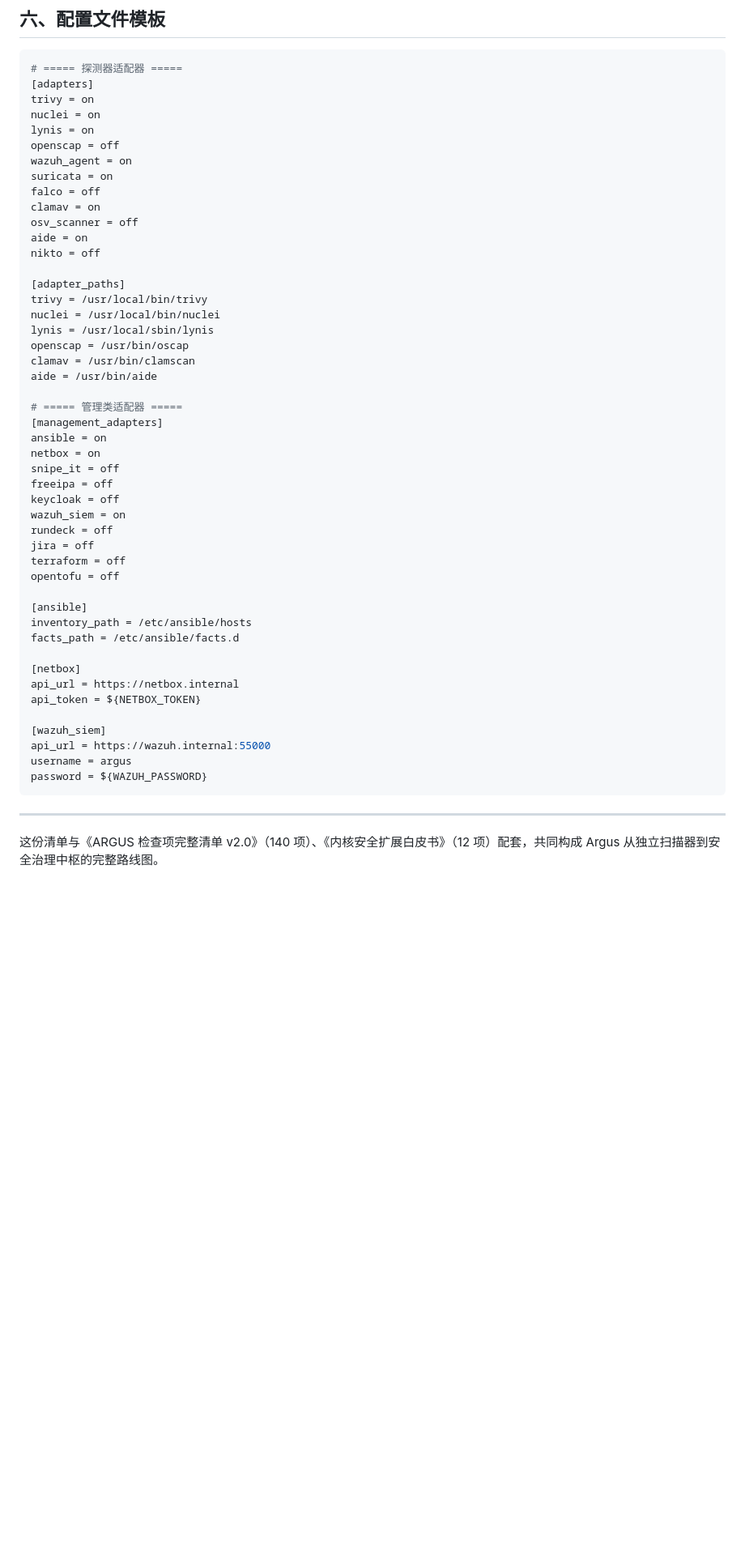
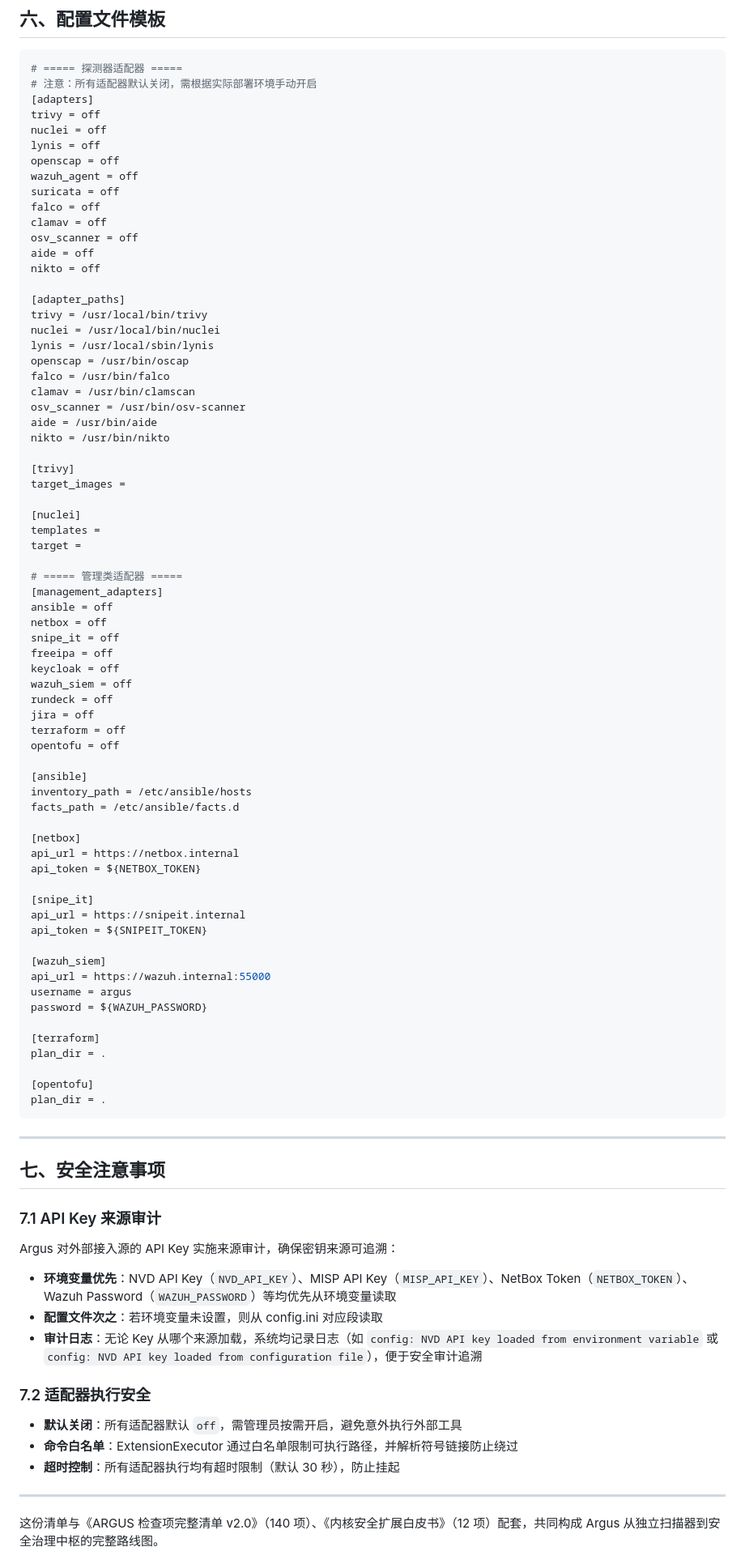
Before and after one commit to chins-xing/Asscor, a Markdown page: docs/ARGUS 外部接入源完整清单.md, the part around one of its changes. Shown at 81% size. GitHub-like rendering; blank space fills up the shorter version.

Commit message:
fix: 修正外部接入源文档与代码库不一致 - 配置模板默认off - 委派表计数修正 - 补充adapter_paths和配置段 - 新增安全注意事项

````diff
--- a/docs/ARGUS 外部接入源完整清单.md
+++ b/docs/ARGUS 外部接入源完整清单.md
@@ -109,17 +110,18 @@
 
 ```ini
 # ===== 探测器适配器 =====
+# 注意：所有适配器默认关闭，需根据实际部署环境手动开启
 [adapters]
-trivy = on
-nuclei = on
-lynis = on
+trivy = off
+nuclei = off
+lynis = off
 openscap = off
-wazuh_agent = on
-suricata = on
+wazuh_agent = off
+suricata = off
 falco = off
-clamav = on
+clamav = off
 osv_scanner = off
-aide = on
+aide = off
 nikto = off
 
 [adapter_paths]
@@ -127,17 +129,27 @@ trivy = /usr/local/bin/trivy
 nuclei = /usr/local/bin/nuclei
 lynis = /usr/local/sbin/lynis
 openscap = /usr/bin/oscap
+falco = /usr/bin/falco
 clamav = /usr/bin/clamscan
+osv_scanner = /usr/bin/osv-scanner
 aide = /usr/bin/aide
+nikto = /usr/bin/nikto
+
+[trivy]
+target_images =
+
+[nuclei]
+templates =
+target =
 
 # ===== 管理类适配器 =====
 [management_adapters]
-ansible = on
-netbox = on
+ansible = off
+netbox = off
 snipe_it = off
 freeipa = off
 keycloak = off
-wazuh_siem = on
+wazuh_siem = off
 rundeck = off
 jira = off
 terraform = off
@@ -151,11 +163,39 @@ facts_path = /etc/ansible/facts.d
 api_url = https://netbox.internal
 api_token = ${NETBOX_TOKEN}
 
+[snipe_it]
+api_url = https://snipeit.internal
+api_token = ${SNIPEIT_TOKEN}
+
 [wazuh_siem]
 api_url = https://wazuh.internal:55000
 username = argus
 password = ${WAZUH_PASSWORD}
+
+[terraform]
+plan_dir = .
+
+[opentofu]
+plan_dir = .
 ```
+
+---
+
+## 七、安全注意事项
+
+### 7.1 API Key 来源审计
+
+Argus 对外部接入源的 API Key 实施来源审计，确保密钥来源可追溯：
+
+- **环境变量优先**：NVD API Key（`NVD_API_KEY`）、MISP API Key（`MISP_API_KEY`）、NetBox Token（`NETBOX_TOKEN`）、Wazuh Password（`WAZUH_PASSWORD`）等均优先从环境变量读取
+- **配置文件次之**：若环境变量未设置，则从 config.ini 对应段读取
+- **审计日志**：无论 Key 从哪个来源加载，系统均记录日志（如 `config: NVD API key loaded from environment variable` 或 `config: NVD API key loaded from configuration file`），便于安全审计追溯
+
+### 7.2 适配器执行安全
+
+- **默认关闭**：所有适配器默认 `off`，需管理员按需开启，避免意外执行外部工具
+- **命令白名单**：ExtensionExecutor 通过白名单限制可执行路径，并解析符号链接防止绕过
+- **超时控制**：所有适配器执行均有超时限制（默认 30 秒），防止挂起
 
 ---
 
````
Also changed, not shown: other parts of docs/ARGUS 外部接入源完整清单.md (+6 -4 lines).
